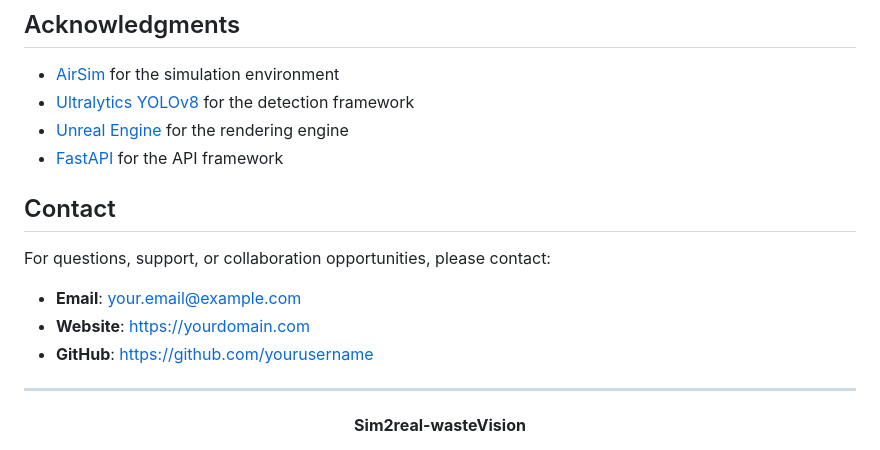
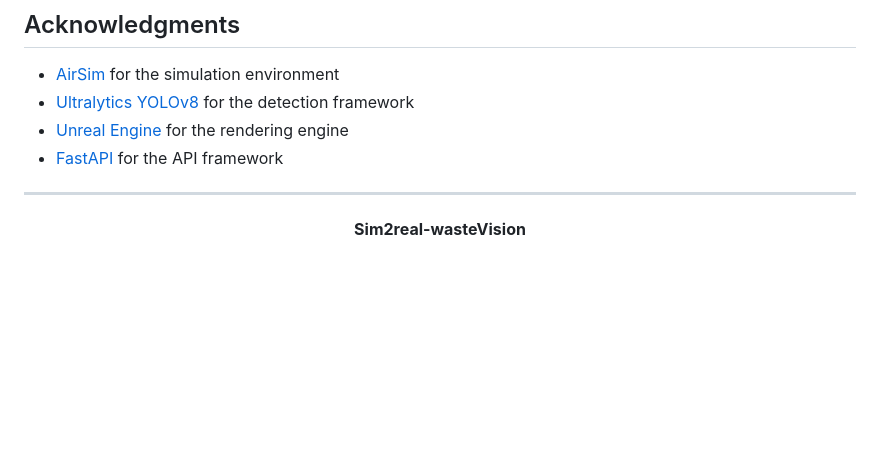
Before and after one commit to muhkartal/sim2real-wasteVision, a Markdown page: README.md, the part around the change. Rendered like a GitHub page; blank space fills up the shorter version.

```diff
--- a/README.md
+++ b/README.md
@@ -348,14 +348,6 @@ This project is licensed under the MIT License - see the [LICENSE](LICENSE) file
 -  [Unreal Engine](https://www.unrealengine.com/) for the rendering engine
 -  [FastAPI](https://fastapi.tiangolo.com/) for the API framework
 
-## Contact
-
-For questions, support, or collaboration opportunities, please contact:
-
--  **Email**: your.email@example.com
--  **Website**: https://yourdomain.com
--  **GitHub**: https://github.com/yourusername
-
 ---
 
 <div align="center">
```
